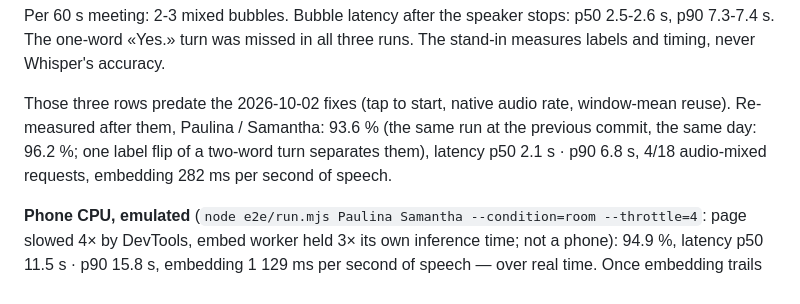
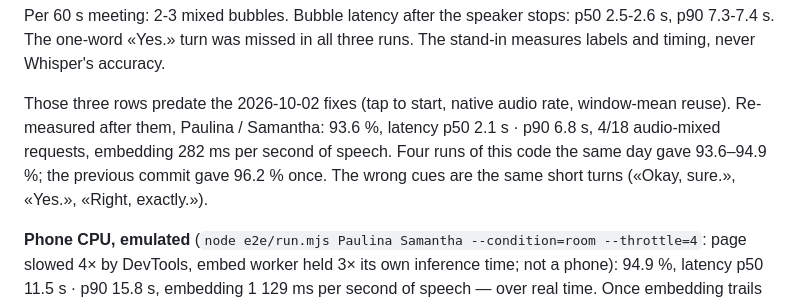
Before and after one commit to JohanHdez/English-coah-app, a Markdown page: README.md, the part around the change. GitHub-like rendering.

Commit message:
docs(readme): quote the re-measured accuracy as a range
Co-Authored-By: Claude Opus 5.5 <noreply@anthropic.com>

```diff
--- a/README.md
+++ b/README.md
@@ -97,9 +97,10 @@ Per 60 s meeting: 2-3 mixed bubbles. Bubble latency after the speaker stops: p50
 timing, never Whisper's accuracy.
 
 Those three rows predate the 2026-10-02 fixes (tap to start, native audio rate, window-mean
-reuse). Re-measured after them, Paulina / Samantha: 93.6 % (the same run at the previous commit,
-the same day: 96.2 %; one label flip of a two-word turn separates them), latency p50 2.1 s · p90
-6.8 s, 4/18 audio-mixed requests, embedding 282 ms per second of speech.
+reuse). Re-measured after them, Paulina / Samantha: 93.6 %, latency p50 2.1 s · p90 6.8 s, 4/18
+audio-mixed requests, embedding 282 ms per second of speech. Four runs of this code the same day
+gave 93.6–94.9 %; the previous commit gave 96.2 % once. The wrong cues are the same short turns
+(«Okay, sure.», «Yes.», «Right, exactly.»).
 
 **Phone CPU, emulated** (`node e2e/run.mjs Paulina Samantha --condition=room --throttle=4`: page
 slowed 4× by DevTools, embed worker held 3× its own inference time; not a phone): 94.9 %, latency
```
